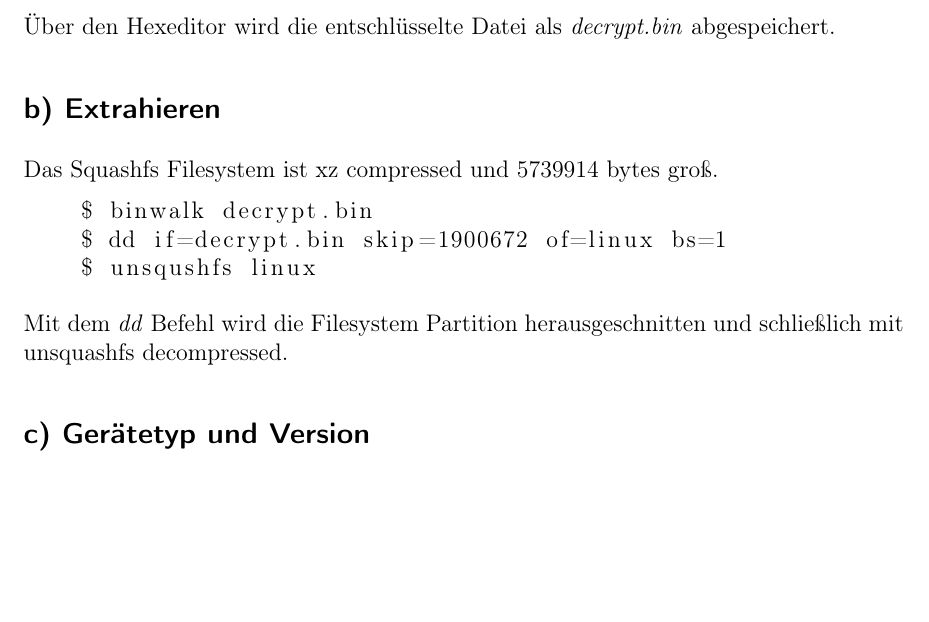
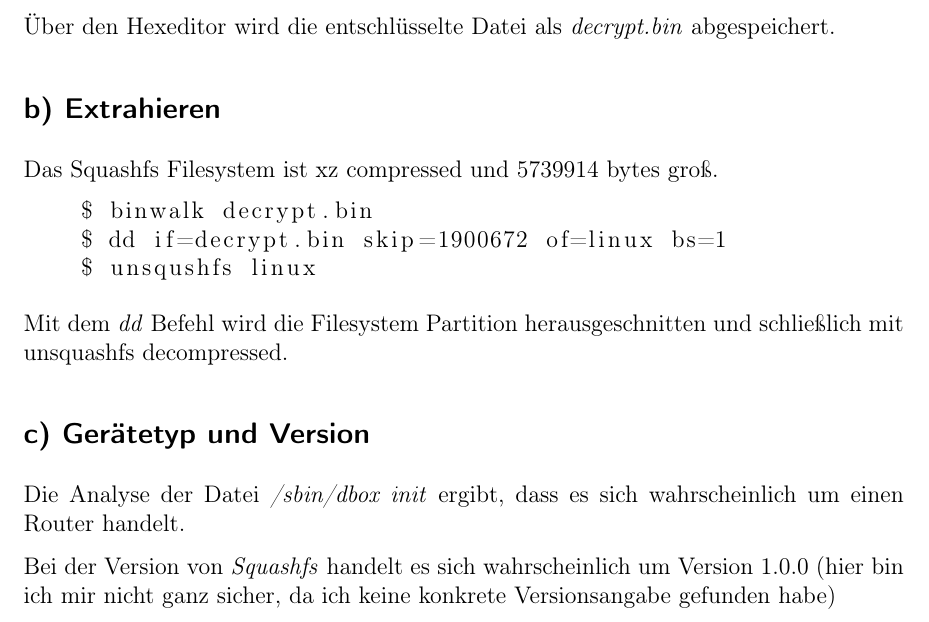
Before and after one commit to ludokinger/reverse-engineering, a LaTeX document (Übung1/src/übung1_abgabe.tex): part of page 5 of 5, cut so that both start at the same text, the shorter picture padded with empty space. Compiled offline with pdfLaTeX.

Commit message:
Added Aufgabe 4c

```diff
--- a/Übung1/src/übung1_abgabe.tex
+++ b/Übung1/src/übung1_abgabe.tex
@@ -215,4 +215,10 @@ Mit dem \textit{dd} Befehl wird die Filesystem Partition herausgeschnitten und s
 
 \subsection*{c) Gerätetyp und Version}
 
+Die Analyse der Datei \textit{/sbin/dbox init} ergibt, dass es sich wahrscheinlich um einen Router handelt.
+
+Bei der Version von \textit{Squashfs} handelt es sich wahrscheinlich um Version 1.0.0 (hier bin ich mir nicht ganz sicher,
+ da ich keine konkrete Versionsangabe gefunden habe)
+
+
 \end{document}
```
Also changed, not shown: Übung1/src/übung1_abgabe.pdf.
